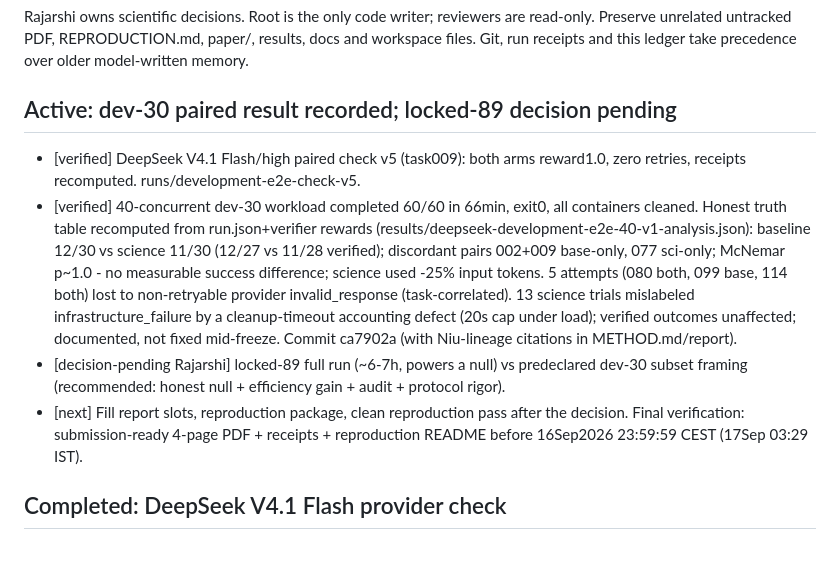
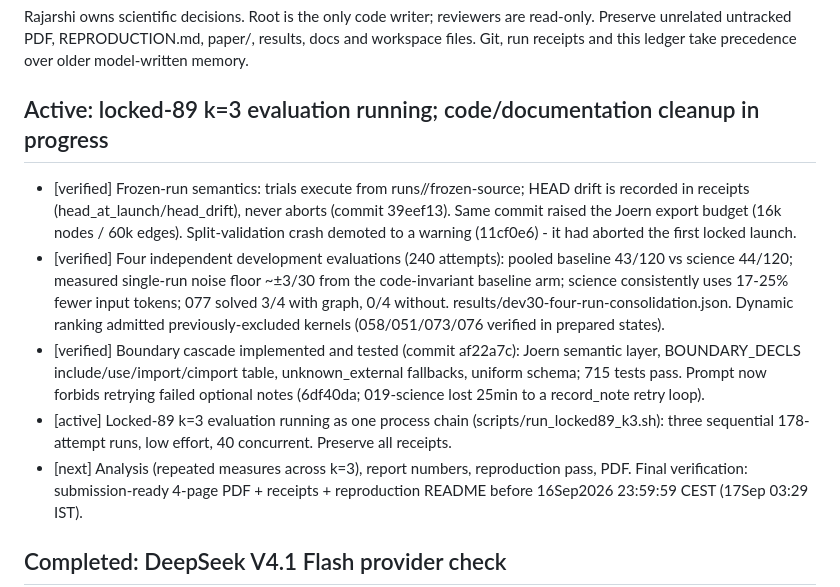
Before and after one commit to rajarshighoshal/computation-boundary-evidence, a Markdown page: WORK_LOG.md, the part around the change. Rendered like a GitHub page; blank space fills up the shorter version.

Commit message:
Update ledger: locked-89 running, four-run evidence, cleanup state

```diff
--- a/WORK_LOG.md
+++ b/WORK_LOG.md
@@ -9,20 +9,23 @@ Rajarshi owns scientific decisions. Root is the only code writer; reviewers are
 Preserve unrelated untracked PDF, REPRODUCTION.md, paper/, results, docs and workspace files.
 Git, run receipts and this ledger take precedence over older model-written memory.
 
-## Active: dev-30 paired result recorded; locked-89 decision pending
-- [verified] DeepSeek V4.1 Flash/high paired check v5 (task009): both arms reward1.0, zero retries,
-  receipts recomputed. runs/development-e2e-check-v5.
-- [verified] 40-concurrent dev-30 workload completed 60/60 in 66min, exit0, all containers cleaned.
-  Honest truth table recomputed from run.json+verifier rewards (results/deepseek-development-e2e-40-v1-analysis.json):
-  baseline 12/30 vs science 11/30 (12/27 vs 11/28 verified); discordant pairs 002+009 base-only,
-  077 sci-only; McNemar p~1.0 - no measurable success difference; science used -25% input tokens.
-  5 attempts (080 both, 099 base, 114 both) lost to non-retryable provider invalid_response
-  (task-correlated). 13 science trials mislabeled infrastructure_failure by a cleanup-timeout
-  accounting defect (20s cap under load); verified outcomes unaffected; documented, not fixed
-  mid-freeze. Commit ca7902a (with Niu-lineage citations in METHOD.md/report).
-- [decision-pending Rajarshi] locked-89 full run (~6-7h, powers a null) vs predeclared dev-30
-  subset framing (recommended: honest null + efficiency gain + audit + protocol rigor).
-- [next] Fill report slots, reproduction package, clean reproduction pass after the decision.
+## Active: locked-89 k=3 evaluation running; code/documentation cleanup in progress
+- [verified] Frozen-run semantics: trials execute from runs/<run>/frozen-source; HEAD drift is
+  recorded in receipts (head_at_launch/head_drift), never aborts (commit 39eef13). Same commit
+  raised the Joern export budget (16k nodes / 60k edges). Split-validation crash demoted to a
+  warning (11cf0e6) - it had aborted the first locked launch.
+- [verified] Four independent development evaluations (240 attempts): pooled baseline 43/120 vs
+  science 44/120; measured single-run noise floor ~±3/30 from the code-invariant baseline arm;
+  science consistently uses 17-25% fewer input tokens; 077 solved 3/4 with graph, 0/4 without.
+  results/dev30-four-run-consolidation.json. Dynamic ranking admitted previously-excluded kernels
+  (058/051/073/076 verified in prepared states).
+- [verified] Boundary cascade implemented and tested (commit af22a7c): Joern semantic layer,
+  BOUNDARY_DECLS include/use/import/cimport table, unknown_external fallbacks, uniform schema;
+  715 tests pass. Prompt now forbids retrying failed optional notes (6df40da; 019-science lost
+  25min to a record_note retry loop).
+- [active] Locked-89 k=3 evaluation running as one process chain (scripts/run_locked89_k3.sh):
+  three sequential 178-attempt runs, low effort, 40 concurrent. Preserve all receipts.
+- [next] Analysis (repeated measures across k=3), report numbers, reproduction pass, PDF.
 Final verification: submission-ready 4-page PDF + receipts + reproduction README before
 16Sep2026 23:59:59 CEST (17Sep 03:29 IST).
 
```
